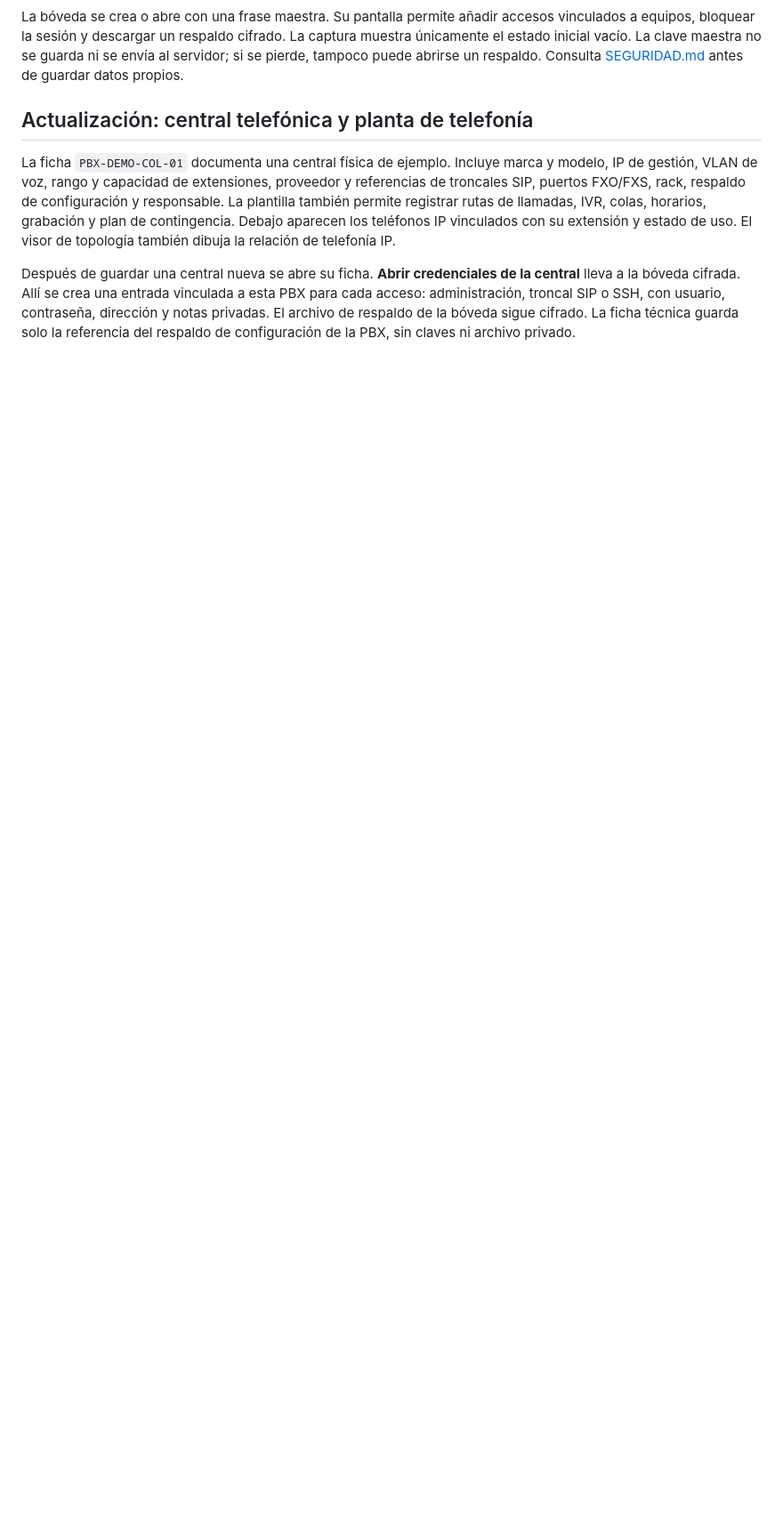
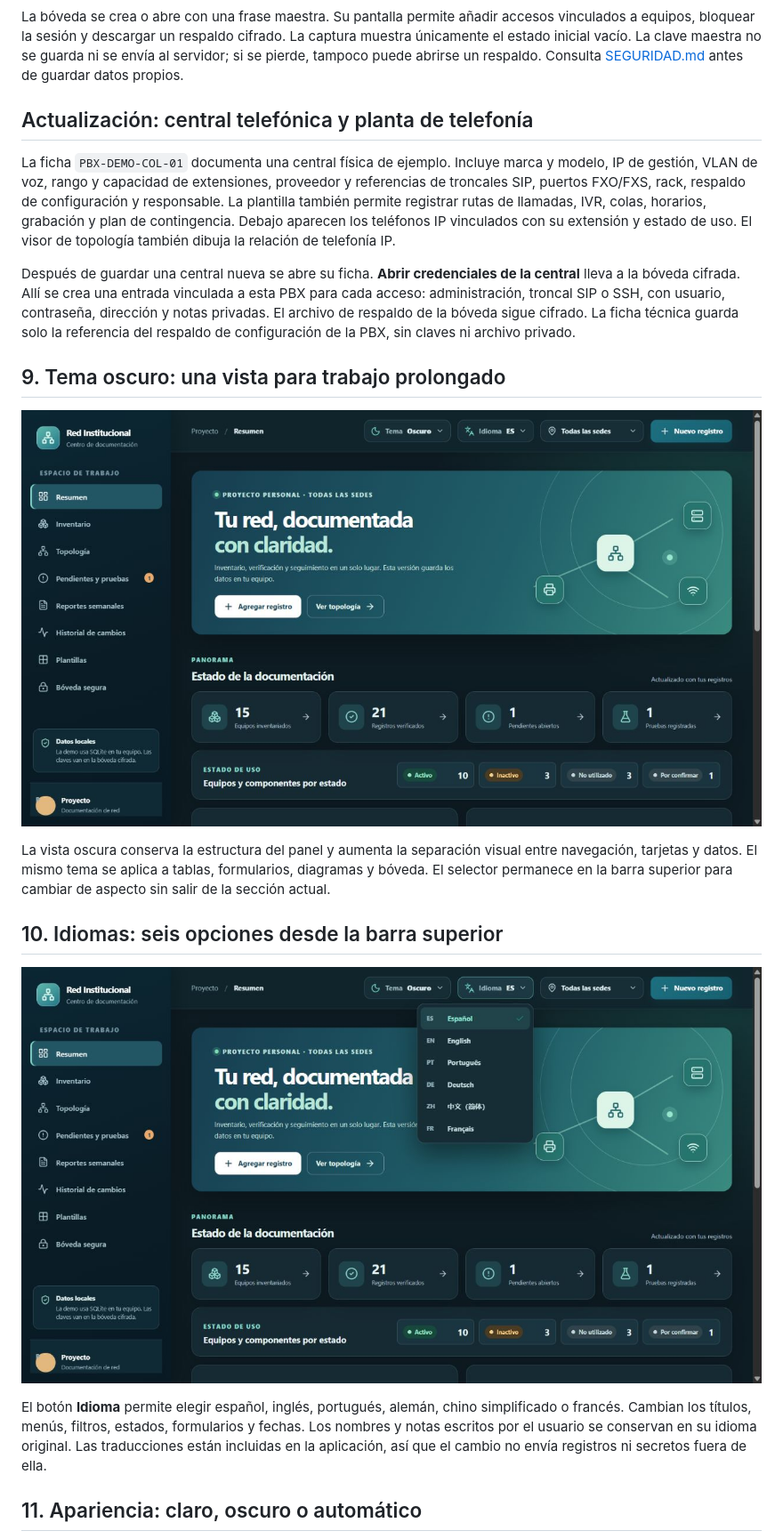
Before and after one commit to moises382/documentacion-red-institucional, a Markdown page: docs/CAPTURAS.md, the part around one of its changes. Shown at 89% size. GitHub-like rendering; pictures changed too: docs/capturas/09-tema-oscuro.jpg (added), docs/capturas/10-selector-idiomas.jpg (added); blank space fills up the shorter version.

```diff
--- a/docs/CAPTURAS.md
+++ b/docs/CAPTURAS.md
@@ -68,3 +68,17 @@ La ficha `PBX-DEMO-COL-01` documenta una central física de ejemplo. Incluye mar
 
 Después de guardar una central nueva se abre su ficha. **Abrir credenciales de la central** lleva a la bóveda cifrada. Allí se crea una entrada vinculada a esta PBX para cada acceso: administración, troncal SIP o SSH, con usuario, contraseña, dirección y notas privadas. El archivo de respaldo de la bóveda sigue cifrado. La ficha técnica guarda solo la referencia del respaldo de configuración de la PBX, sin claves ni archivo privado.
 
+## 9. Tema oscuro: una vista para trabajo prolongado
+
+![Panel principal con tema oscuro y datos ficticios](capturas/09-tema-oscuro.jpg)
+
+La vista oscura conserva la estructura del panel y aumenta la separación visual entre navegación, tarjetas y datos. El mismo tema se aplica a tablas, formularios, diagramas y bóveda. El selector permanece en la barra superior para cambiar de aspecto sin salir de la sección actual.
+
+## 10. Idiomas: seis opciones desde la barra superior
+
+![Menú de idiomas con seis opciones](capturas/10-selector-idiomas.jpg)
+
+El botón **Idioma** permite elegir español, inglés, portugués, alemán, chino simplificado o francés. Cambian los títulos, menús, filtros, estados, formularios y fechas. Los nombres y notas escritos por el usuario se conservan en su idioma original. Las traducciones están incluidas en la aplicación, así que el cambio no envía registros ni secretos fuera de ella.
+
+## 11. Apariencia: claro, oscuro o automático
+
```
Also changed, not shown: other parts of docs/CAPTURAS.md (+6 -2 lines), DESCRIPCION_CV.md (+4 -3 lines), README.md (+20 -5 lines), docs/capturas/11-selector-tema.jpg (added), 14 other files.
